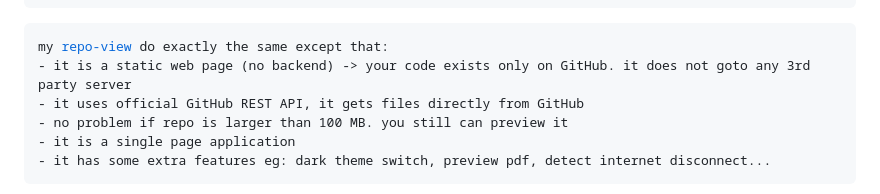
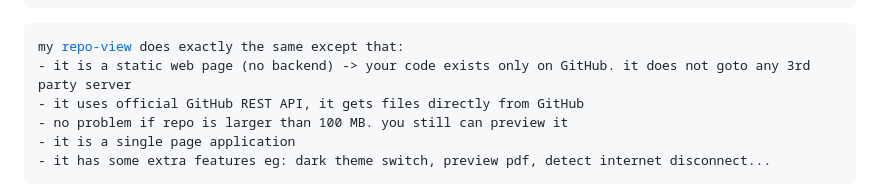
Before and after one commit to ibrahemesam/repo-view, a Markdown page: README.md, the part around the change. Drawn GitHub-style.

Commit message:
README fix a typo

```diff
--- a/README.md
+++ b/README.md
@@ -29,7 +29,7 @@ there is a website called <a href="https://gitfront.io" target="_blank">GitFront
 - your GitFront repo does not get directly synchronized with GitHub
 </pre>
 <pre>
-my <a href="#">repo-view</a> do exactly the same except that:
+my <a href="#">repo-view</a> does exactly the same except that:
 - it is a static web page (no backend) -> your code exists only on GitHub. it does not goto any 3rd party server
 - it uses official GitHub REST API, it gets files directly from GitHub
 - no problem if repo is larger than 100 MB. you still can preview it
```
